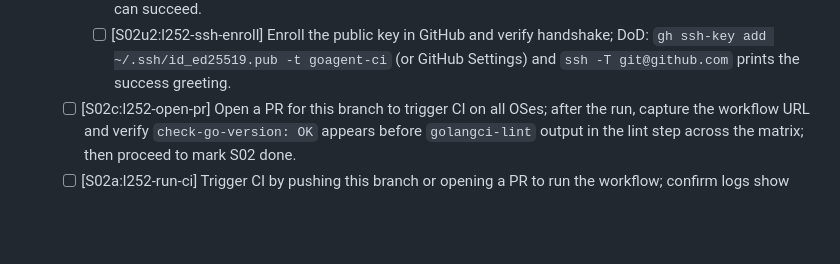
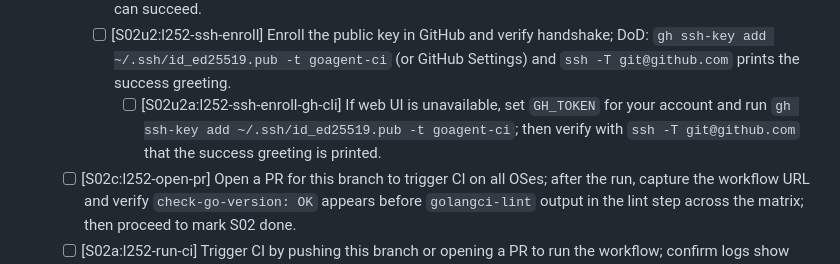
Before and after one commit to hyperifyio/goagent, a Markdown page: FEATURE_CHECKLIST.md, the part around the change. Rendered like a GitHub page; blank space fills up the shorter version.

Commit message:
chore(checklist)[S02u2a:l252-ssh-enroll-gh-cli]: add GH CLI sub-slice and record blocked step to enroll SSH key
Why: SSH handshake failed (no enrollment); next deterministic step is to export GH_TOKEN and run `gh ssh-key add ~/.ssh/id_ed25519.pub -t goagent-ci`, then verify with `ssh -T git@github.com` so we can push `s02-l252-ci-green` and open a PR to verify L252 in CI.

Refs: https://github.com/hyperifyio/goagent/issues/l252

```diff
--- a/FEATURE_CHECKLIST.md
+++ b/FEATURE_CHECKLIST.md
@@ -281,6 +281,7 @@ Blocked: cannot push to origin due to missing GitHub credentials; next step is t
   - [ ] [S02u:l252-gh-auth] Configure GitHub authentication for this environment (SSH key or `gh auth login`) and set upstream for `s02-l252-ci-green`; DoD: `git push --set-upstream origin s02-l252-ci-green` succeeds and `gh pr create` opens a PR to trigger CI.
     - [x] [S02u1:l252-ssh-keygen] Generate an SSH key pair and surface the public key for account enrollment; DoD: `~/.ssh/id_ed25519.pub` exists, fingerprint recorded in `logs/coding.log`, and instructions included to add the key via GitHub Web or `gh ssh-key add` so a subsequent `ssh -T git@github.com` can succeed.
     - [ ] [S02u2:l252-ssh-enroll] Enroll the public key in GitHub and verify handshake; DoD: `gh ssh-key add ~/.ssh/id_ed25519.pub -t goagent-ci` (or GitHub Settings) and `ssh -T git@github.com` prints the success greeting.
+      - [ ] [S02u2a:l252-ssh-enroll-gh-cli] If web UI is unavailable, set `GH_TOKEN` for your account and run `gh ssh-key add ~/.ssh/id_ed25519.pub -t goagent-ci`; then verify with `ssh -T git@github.com` that the success greeting is printed.
   - [ ] [S02c:l252-open-pr] Open a PR for this branch to trigger CI on all OSes; after the run, capture the workflow URL and verify `check-go-version: OK` appears before `golangci-lint` output in the lint step across the matrix; then proceed to mark S02 done.
   - [ ] [S02a:l252-run-ci] Trigger CI by pushing this branch or opening a PR to run the workflow; confirm logs show `check-go-version` output before `golangci-lint` and that the step passes on runners matching `go.mod`; record the CI run URL in the PR/issue, then mark S02 complete.
   - [ ] [S03:l252-create-ci-workflow] Add `.github/workflows/ci.yml` with a single `lint-test-build` job (matrix: `ubuntu-latest`, `macos-latest`, `windows-latest`) that uses `actions/checkout@v4` and `actions/setup-go@v5` with `go-version-file: go.mod`, then runs `make tidy lint test build build-tools`; DoD: a CI run is triggered on push/PR, logs show `check-go-version: OK` in the `make lint` step before golangci-lint output on all OSes, and the job passes.
```
